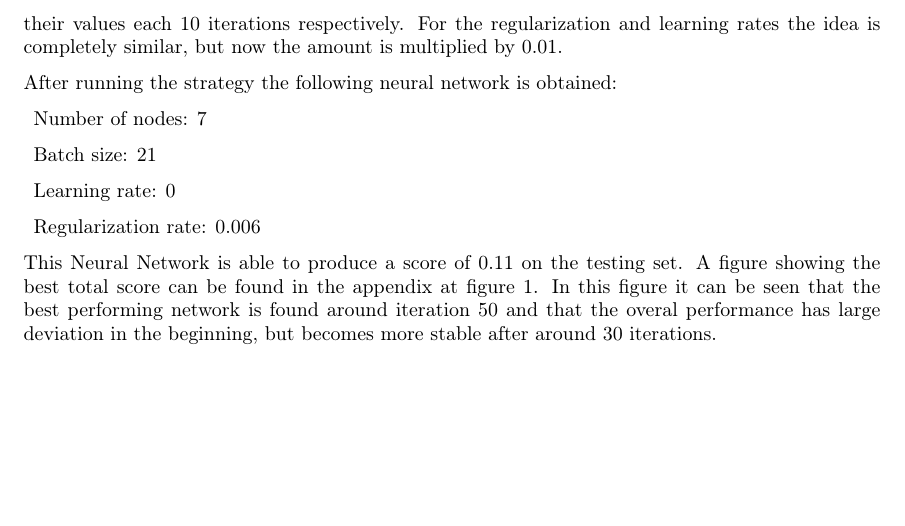
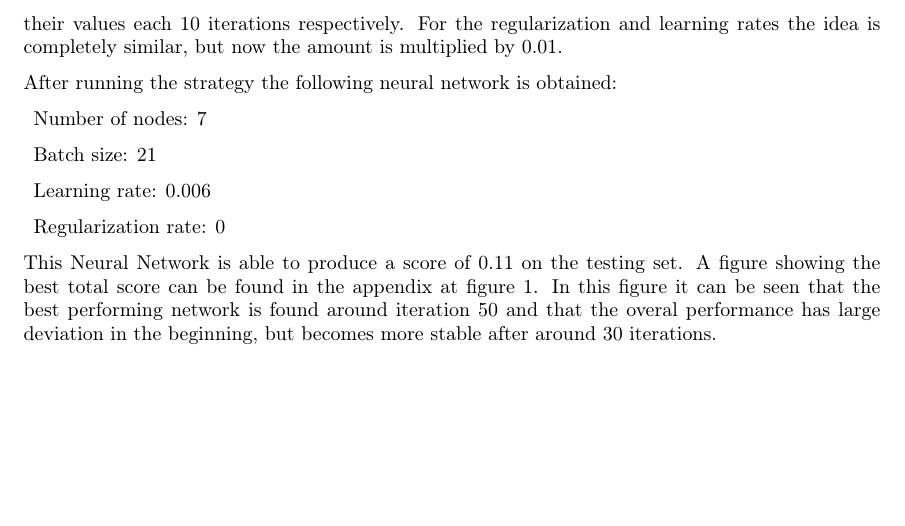
Before and after one commit to JanvRuij/MLProject1, a LaTeX document (latex/main.tex, which reads latex/sections/Question1.tex): part of page 2 of 6, cut so that both start at the same text. Compiled offline with pdfLaTeX.

Commit message:
nu met goeie NN waardes als uitkomst

```diff
--- a/latex/sections/Question1.tex
+++ b/latex/sections/Question1.tex
@@ -22,7 +22,7 @@ After running the strategy the following neural network is obtained:
 \begin{description}
 	\item Number of nodes: 7
 	\item Batch size: 21
-	\item Learning rate: 0
-	\item Regularization rate: 0.006
+	\item Learning rate: 0.006
+	\item Regularization rate: 0
 \end{description}
 This Neural Network is able to produce a score of 0.11 on the testing set. A figure showing the best total score can be found in the appendix at figure \ref{fig:NN_learning}. In this figure it can be seen that the best performing network is found around iteration 50 and that the overal performance has large deviation in the beginning, but becomes more stable after around 30 iterations.
```
